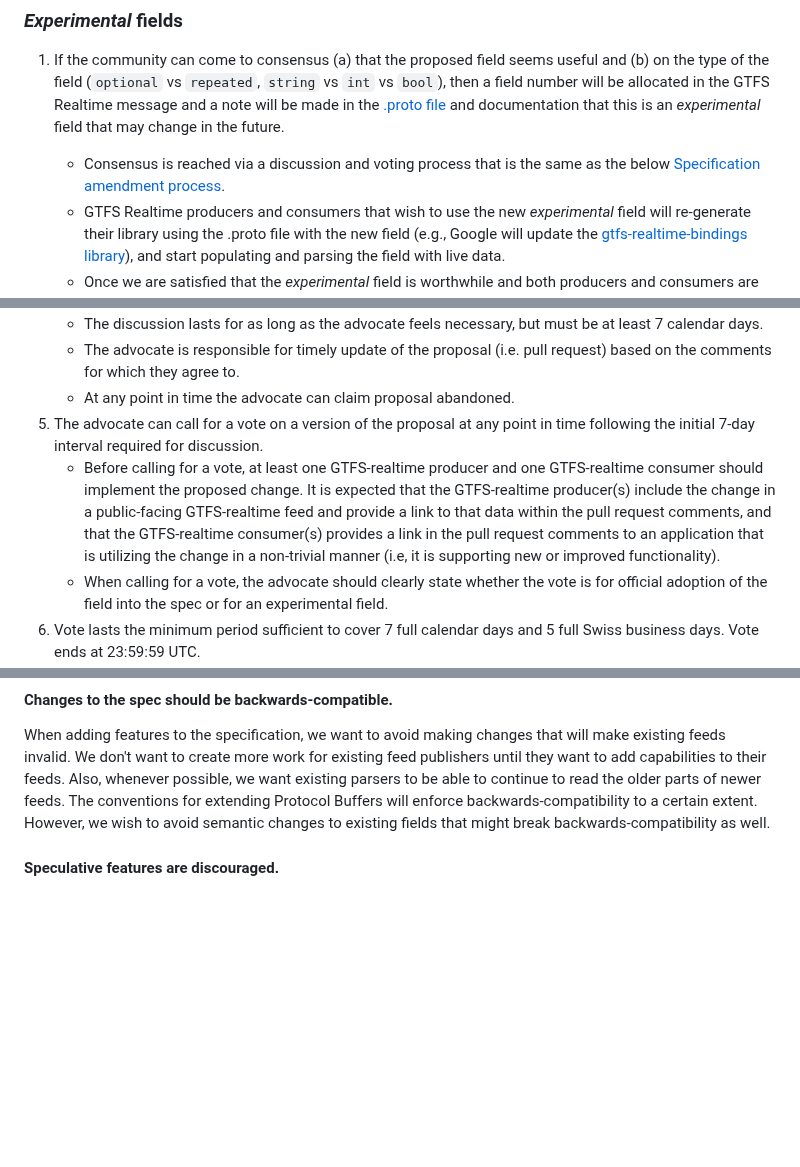
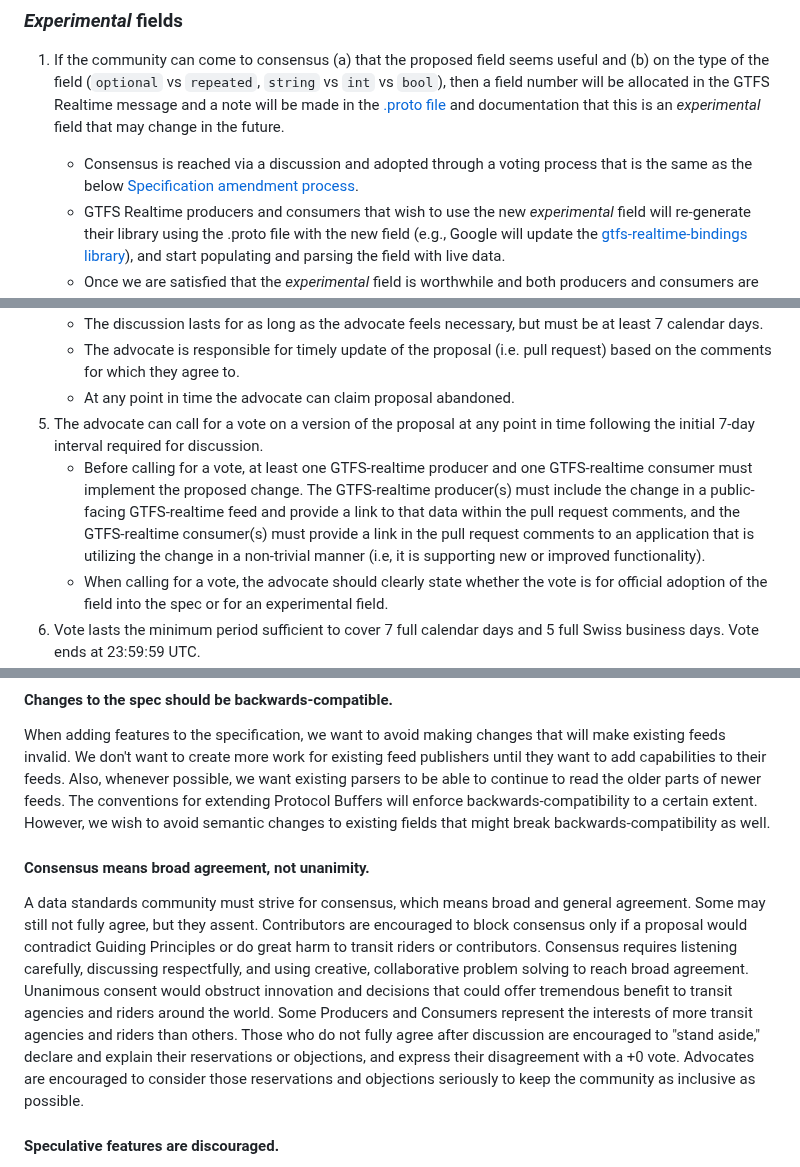
Before and after one commit to google/transit, a Markdown page: gtfs-realtime/CHANGES.md, 3 parts joined by grey strips. Drawn GitHub-style; blank space fills up the shorter version.

```diff
--- a/gtfs-realtime/CHANGES.md
+++ b/gtfs-realtime/CHANGES.md
@@ -9,7 +9,7 @@ When a producer or consumer is interested in adding a new field to the GTFS Real
 ### *Experimental* fields
 
 1. If the community can come to consensus (a) that the proposed field seems useful and (b) on the type of the field (`optional` vs `repeated`, `string` vs `int` vs `bool`), then a field number will be allocated in the GTFS Realtime message and a note will be made in the [.proto file](/gtfs-realtime/proto/gtfs-realtime.proto) and documentation that this is an *experimental* field that may change in the future.
-      - Consensus is reached via a discussion and voting process that is the same as the below [Specification amendment process](#specification-amendment-process).
+      - Consensus is reached via a discussion and adopted through a voting process that is the same as the below [Specification amendment process](#specification-amendment-process).
       - GTFS Realtime producers and consumers that wish to use the new *experimental* field will re-generate their library using the .proto file with the new field (e.g., Google will update the [gtfs-realtime-bindings library](https://github.com/google/gtfs-realtime-bindings)), and start populating and parsing the field with live data.
       - Once we are satisfied that the *experimental* field is worthwhile and both producers and consumers are using the field, then we will follow the below [Specification amendment process](#specification-amendment-process) to officially add the field to the spec.
       - If the *experimental* field is not adopted via the [Specification amendment process](#specification-amendment-process) within 2 years of being approved as an *experimental* field, it will be deprecated by adding `[deprecated=true]` next to the field value in the [.proto file](/gtfs-realtime/proto/gtfs-realtime.proto) file.  By using `[deprecated=true]` (instead of `RESERVED`), producers and consumers that have already adopted the field do not have to remove it from use.  Additionally, the field may be "un-deprecated" in the future if it is approved in a subsequent vote following the [Specification amendment process](#specification-amendment-process) (e.g., when additional producers and/or consumers start using the field).
@@ -26,7 +26,7 @@ When a producer or consumer is interested in adding a new field to the GTFS Real
   	- The advocate is responsible for timely update of the proposal (i.e. pull request) based on the comments for which they agree to.
   	- At any point in time the advocate can claim proposal abandoned.
 1. The advocate can call for a vote on a version of the proposal at any point in time following the initial 7-day interval required for discussion.
-    - Before calling for a vote, at least one GTFS-realtime producer and one GTFS-realtime consumer should implement the proposed change. It is expected that the GTFS-realtime producer(s) include the change in a public-facing GTFS-realtime feed and provide a link to that data within the pull request comments, and that the GTFS-realtime consumer(s) provides a link in the pull request comments to an application that is utilizing the change in a non-trivial manner (i.e, it is supporting new or improved functionality).
+    - Before calling for a vote, at least one GTFS-realtime producer and one GTFS-realtime consumer must implement the proposed change. The GTFS-realtime producer(s) must include the change in a public-facing GTFS-realtime feed and provide a link to that data within the pull request comments, and the GTFS-realtime consumer(s) must provide a link in the pull request comments to an application that is utilizing the change in a non-trivial manner (i.e, it is supporting new or improved functionality).
     - When calling for a vote, the advocate should clearly state whether the vote is for official adoption of the field into the spec or for an experimental field.
 1. Vote lasts the minimum period sufficient to cover 7 full calendar days and 5 full Swiss business days. Vote ends at 23:59:59 UTC.
   	- The advocate should announce the specific end time at the start of the vote.
@@ -62,6 +62,9 @@ Like GTFS before it, GTFS Realtime is primarily concerned with passenger informa
 
 #### Changes to the spec should be backwards-compatible.
 When adding features to the specification, we want to avoid making changes that will make existing feeds invalid. We don't want to create more work for existing feed publishers until they want to add capabilities to their feeds. Also, whenever possible, we want existing parsers to be able to continue to read the older parts of newer feeds. The conventions for extending Protocol Buffers will enforce backwards-compatibility to a certain extent. However, we wish to avoid semantic changes to existing fields that might break backwards-compatibility as well.
+
+#### Consensus means broad agreement, not unanimity.
+A data standards community must strive for consensus, which means broad and general agreement. Some may still not fully agree, but they assent. Contributors are encouraged to block consensus only if a proposal would contradict Guiding Principles or do great harm to transit riders or contributors. Consensus requires listening carefully, discussing respectfully, and using creative, collaborative problem solving to reach broad agreement. Unanimous consent would obstruct innovation and decisions that could offer tremendous benefit to transit agencies and riders around the world. Some Producers and Consumers represent the interests of more transit agencies and riders than others. Those who do not fully agree after discussion are encouraged to "stand aside," declare and explain their reservations or objections, and express their disagreement with a +0 vote. Advocates are encouraged to consider those reservations and objections seriously to keep the community as inclusive as possible.
 
 #### Speculative features are discouraged.
 Every new feature adds complexity to creating and reading of feeds. Therefore, we want to take care to only add features that we know to be useful. Ideally, any proposal will have been tested by generating data for a real transit system that uses the new feature and writing software to read and display it.
```
